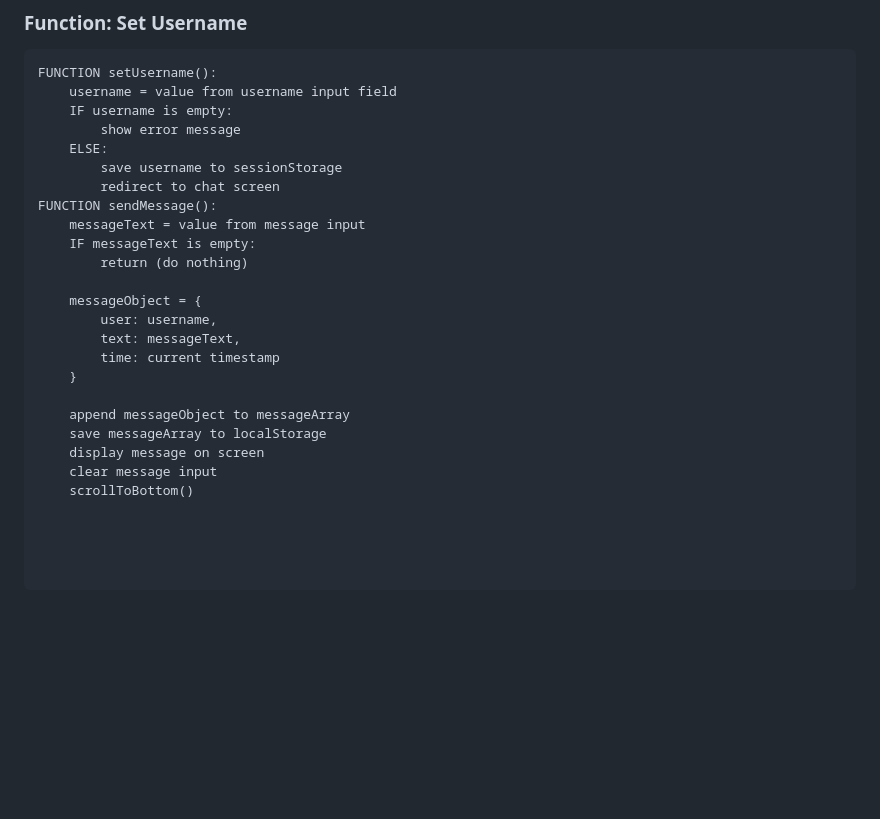
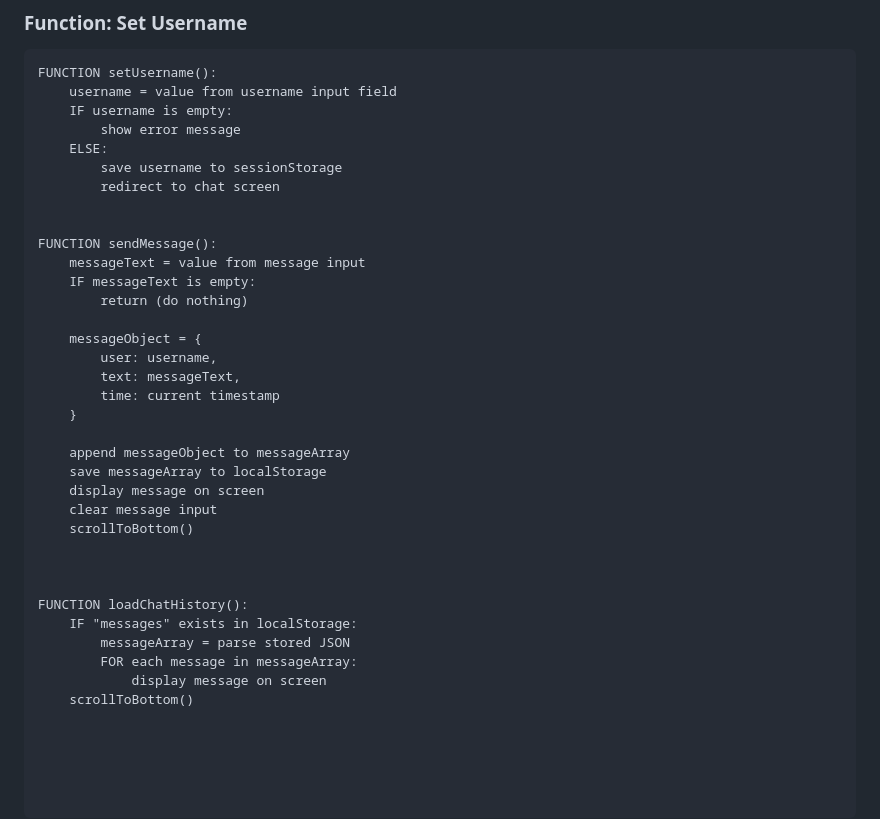
Before and after one commit to Shreyas-Jaiswal-ux/Software-Development---Assignment-2, a Markdown page: README.md, the part around the change. Rendered like a GitHub page; blank space fills up the shorter version.

Commit message:
Implement loadChatHistory function
Add loadChatHistory function to retrieve messages from localStorage.

```diff
--- a/README.md
+++ b/README.md
@@ -206,6 +206,8 @@ FUNCTION setUsername():
     ELSE:
         save username to sessionStorage
         redirect to chat screen
+
+
 FUNCTION sendMessage():
     messageText = value from message input
     IF messageText is empty:
@@ -222,3 +224,12 @@ FUNCTION sendMessage():
     display message on screen
     clear message input
     scrollToBottom()
+
+
+
+FUNCTION loadChatHistory():
+    IF "messages" exists in localStorage:
+        messageArray = parse stored JSON
+        FOR each message in messageArray:
+            display message on screen
+    scrollToBottom()
```
